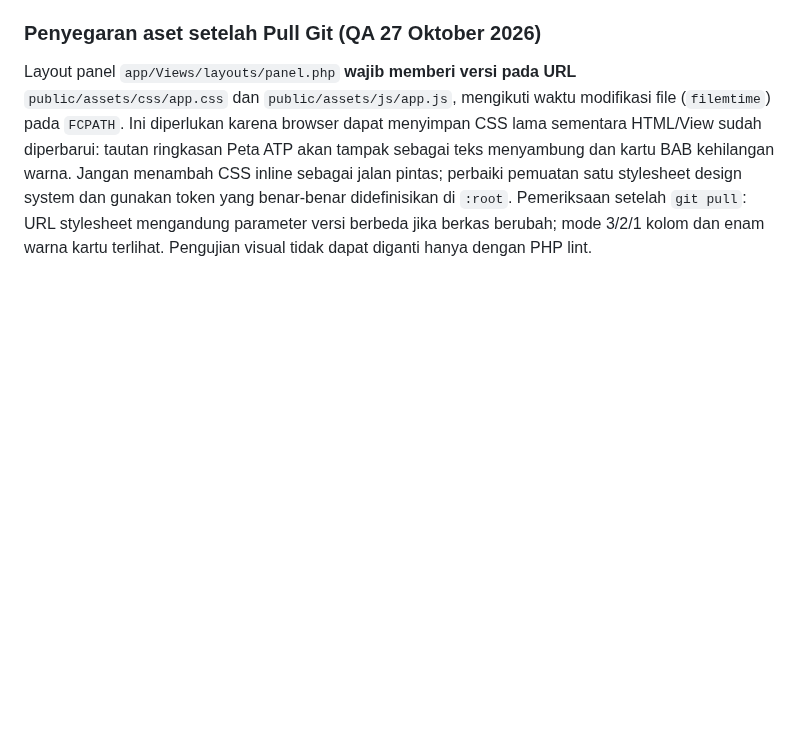
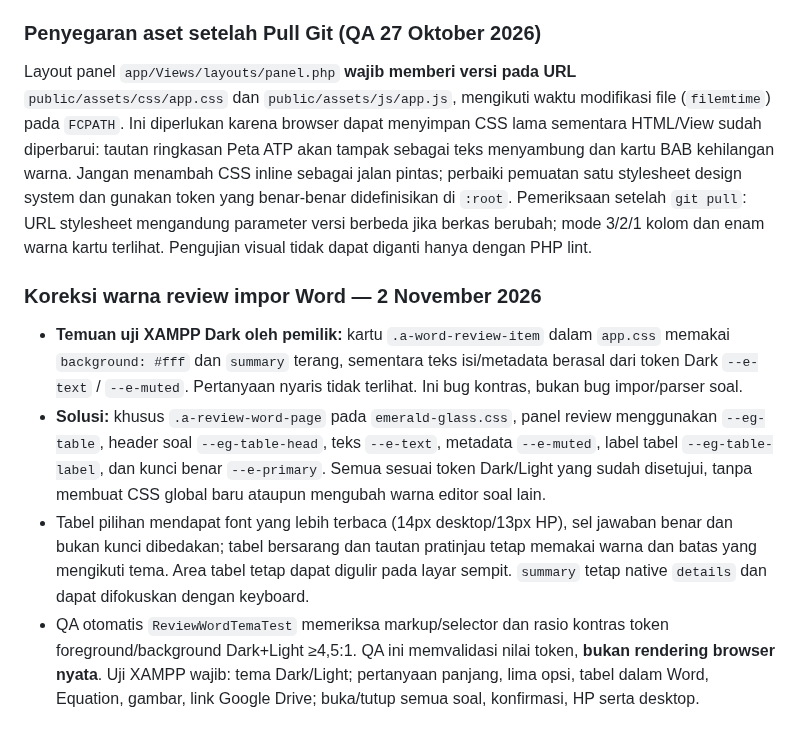
Before and after one commit to Al-Faroz/SLA-SKS, a Markdown page: docs/13-DESIGN-SYSTEM-CSS.md, the part around the change. Drawn GitHub-style; blank space fills up the shorter version.

Commit message:
docs(design): akar masalah dan kontrak kontras review Word Dark/Light

```diff
--- a/docs/13-DESIGN-SYSTEM-CSS.md
+++ b/docs/13-DESIGN-SYSTEM-CSS.md
@@ -453,3 +453,10 @@ Halaman detail `guru/semester_atp.php` menampilkan header dan toolbar kontekstua
 
 ### Penyegaran aset setelah Pull Git (QA 27 Oktober 2026)
 Layout panel `app/Views/layouts/panel.php` **wajib memberi versi pada URL** `public/assets/css/app.css` dan `public/assets/js/app.js`, mengikuti waktu modifikasi file (`filemtime`) pada `FCPATH`. Ini diperlukan karena browser dapat menyimpan CSS lama sementara HTML/View sudah diperbarui: tautan ringkasan Peta ATP akan tampak sebagai teks menyambung dan kartu BAB kehilangan warna. Jangan menambah CSS inline sebagai jalan pintas; perbaiki pemuatan satu stylesheet design system dan gunakan token yang benar-benar didefinisikan di `:root`. Pemeriksaan setelah `git pull`: URL stylesheet mengandung parameter versi berbeda jika berkas berubah; mode 3/2/1 kolom dan enam warna kartu terlihat. Pengujian visual tidak dapat diganti hanya dengan PHP lint.
+
+
+### Koreksi warna review impor Word — 2 November 2026
+- **Temuan uji XAMPP Dark oleh pemilik:** kartu `.a-word-review-item` dalam `app.css` memakai `background: #fff` dan `summary` terang, sementara teks isi/metadata berasal dari token Dark `--e-text` / `--e-muted`. Pertanyaan nyaris tidak terlihat. Ini bug kontras, bukan bug impor/parser soal.
+- **Solusi:** khusus `.a-review-word-page` pada `emerald-glass.css`, panel review menggunakan `--eg-table`, header soal `--eg-table-head`, teks `--e-text`, metadata `--e-muted`, label tabel `--eg-table-label`, dan kunci benar `--e-primary`. Semua sesuai token Dark/Light yang sudah disetujui, tanpa membuat CSS global baru ataupun mengubah warna editor soal lain.
+- Tabel pilihan mendapat font yang lebih terbaca (14px desktop/13px HP), sel jawaban benar dan bukan kunci dibedakan; tabel bersarang dan tautan pratinjau tetap memakai warna dan batas yang mengikuti tema. Area tabel tetap dapat digulir pada layar sempit. `summary` tetap native `details` dan dapat difokuskan dengan keyboard.
+- QA otomatis `ReviewWordTemaTest` memeriksa markup/selector dan rasio kontras token foreground/background Dark+Light ≥4,5:1. QA ini memvalidasi nilai token, **bukan rendering browser nyata**. Uji XAMPP wajib: tema Dark/Light; pertanyaan panjang, lima opsi, tabel dalam Word, Equation, gambar, link Google Drive; buka/tutup semua soal, konfirmasi, HP serta desktop.
```
